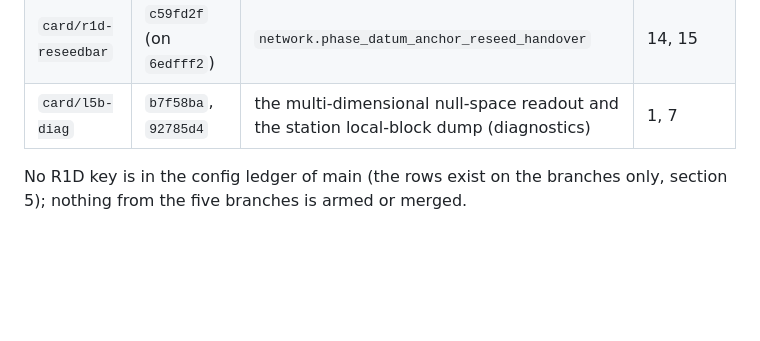
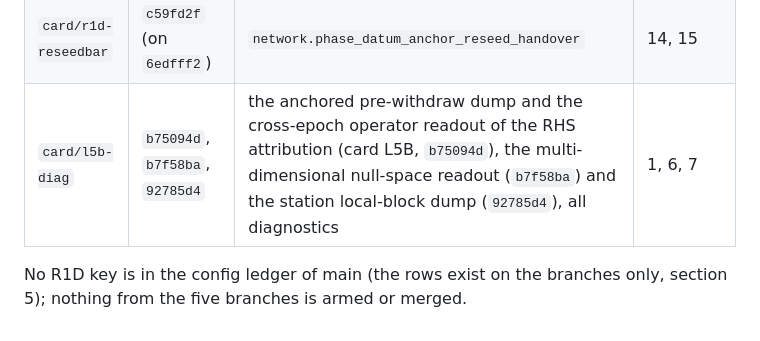
Before and after one commit to weaverbrianjerald/GnssProcessor, a Markdown page: docs/refound/R1D_station_level_datum_2026-10-23.md, the part around the change. Drawn GitHub-style; blank space fills up the shorter version.

Commit message:
docs: card R1D, section 16: branch card/l5b-diag lists its third commit
git log main..card/l5b-diag has three commits: b75094d (the anchored pre-withdraw dump and the cross-epoch operator readout of the RHS attribution, card L5B) was missing from the record-branch table. Section column extended to 6, which cites the anchored pre-withdrawal dump.

```diff
--- a/docs/refound/R1D_station_level_datum_2026-10-23.md
+++ b/docs/refound/R1D_station_level_datum_2026-10-23.md
@@ -280,6 +280,6 @@ The question of section 1 is answered: a zero-mean datum row on the receiver ban
 | `card/r1d-anchorbar` | `6edfff2` | `network.phase_datum_anchor_bar_stations`, the discriminator (also the base of `card/r1d-reseedbar`) | 8, 9 |
 | `card/r1d-levelproj` | `54552c8`, `53941bc` | `network.carry_coupling_level_project`, orthogonal then weighted and gauge-sum-preserving | 10 to 13 |
 | `card/r1d-reseedbar` | `c59fd2f` (on `6edfff2`) | `network.phase_datum_anchor_reseed_handover` | 14, 15 |
-| `card/l5b-diag` | `b7f58ba`, `92785d4` | the multi-dimensional null-space readout and the station local-block dump (diagnostics) | 1, 7 |
+| `card/l5b-diag` | `b75094d`, `b7f58ba`, `92785d4` | the anchored pre-withdraw dump and the cross-epoch operator readout of the RHS attribution (card L5B, `b75094d`), the multi-dimensional null-space readout (`b7f58ba`) and the station local-block dump (`92785d4`), all diagnostics | 1, 6, 7 |
 
 No R1D key is in the config ledger of main (the rows exist on the branches only, section 5); nothing from the five branches is armed or merged.
```
